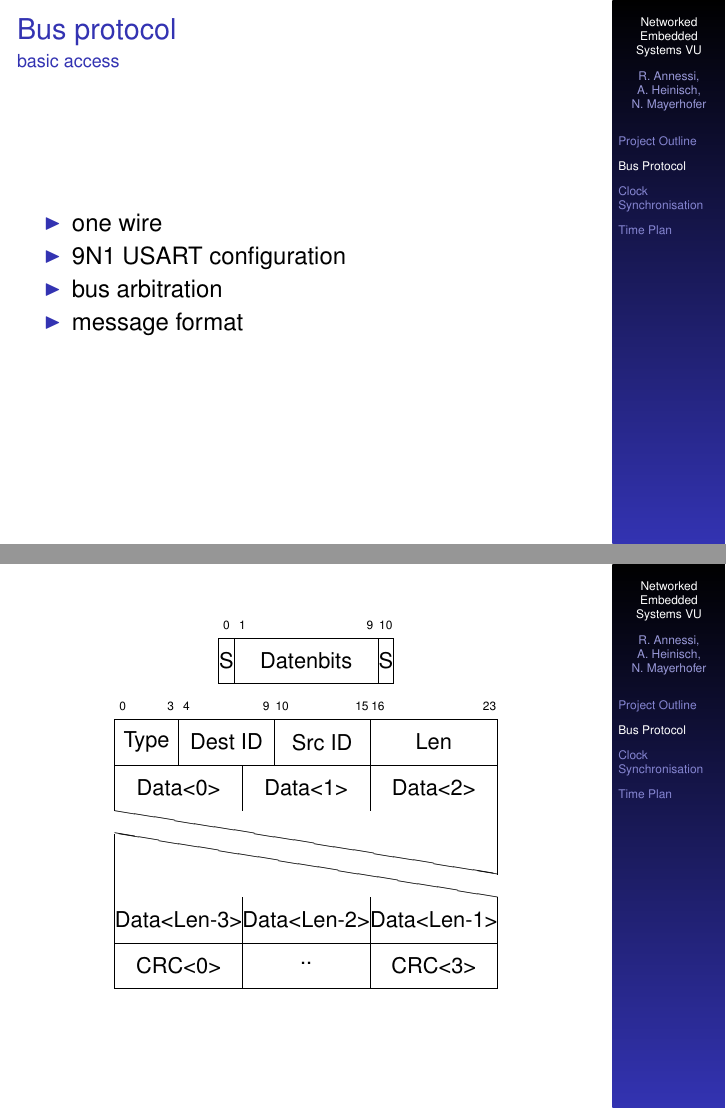
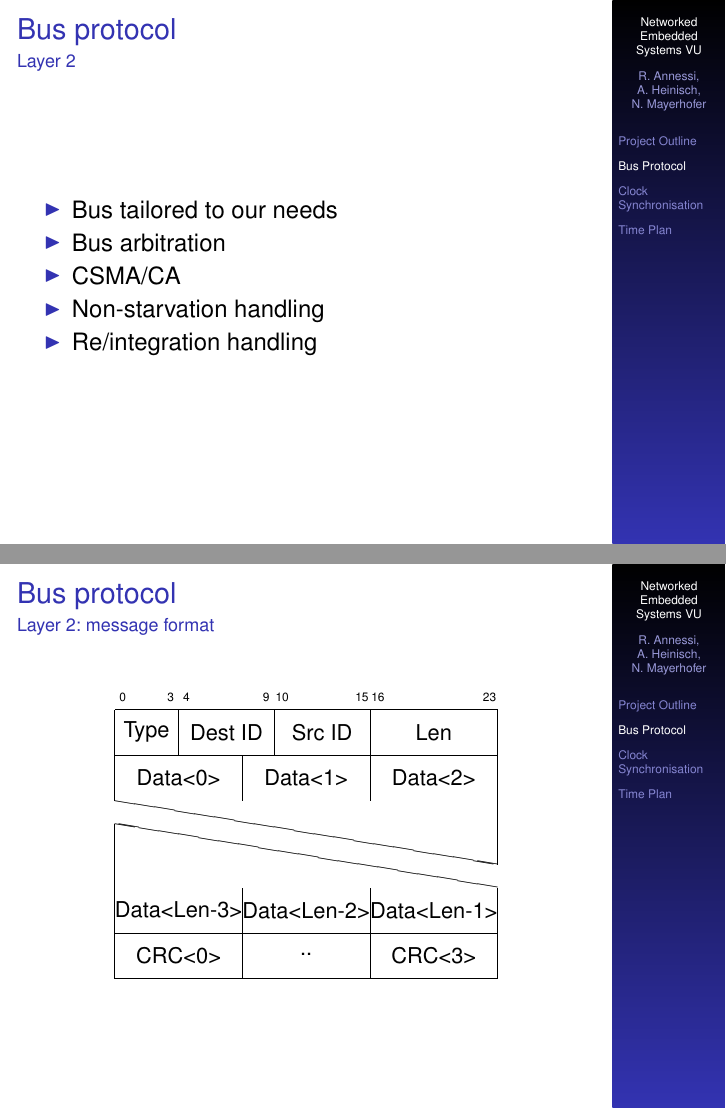
Before and after one commit to Er-Abhinav/nes-twothousandandeleven, LaTeX slides (presentation/presentation.tex): pages 7 and 9 of 15 before the commit and pages 7 and 8 of 14 after it, joined at a grey line. Compiled offline with pdfLaTeX.

Commit message:
lots of minor updates

```diff
--- a/presentation/presentation.tex
+++ b/presentation/presentation.tex
@@ -87,3 +102,5 @@
 \begin{frame}{Bus protocol}{Layer 2}
 \begin{center}
 \begin{itemize}
+  \item \begin{large}Bus tailored to our needs\end{large}
+  \item \begin{large}Bus arbitration\end{large}
@@ -95,26 +111,9 @@
 \end{center}
 \end{frame}
 
-\begin{frame}{Bus protocol}{basic access}
+
+\begin{frame}{Bus protocol}{Layer 2: message format}
 \begin{center}
-\begin{itemize}
- \item \begin{large}one wire\end{large}
- \item \begin{large}9N1 USART configuration\end{large}
- \item \begin{large}bus arbitration\end{large}
- \item \begin{large}message format\end{large}
-\end{itemize}
-\end{center}
-\end{frame}
-
-
-\begin{frame}
-\begin{center}
-   \begin{bytefield}{11}
-     \bitheader{0-1,9-10}\\
-     \bitbox{1}{S} \bitbox{9}{Datenbits} \bitbox{1}{S}\\
-   \end{bytefield}
-\pause
-
    \begin{bytefield}{24}
      \bitheader{0,3-4,9-10,15-16,23}\\
      \bitbox{4}{Type} \bitbox{6}{Dest ID} \bitbox{6}{Src ID} \bitbox{8}{Len}\\
```
Also changed, not shown: presentation/presentation.tex (25 more changed lines).
